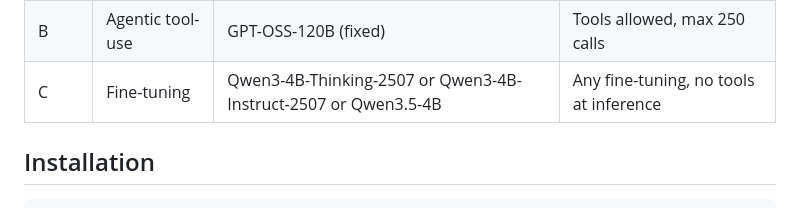
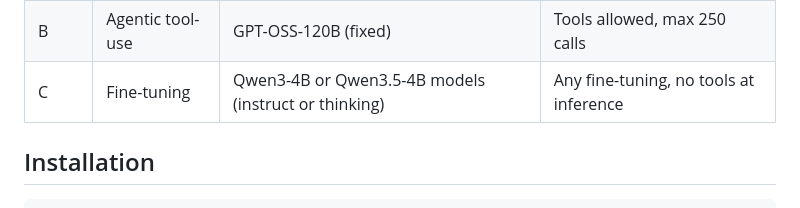
Before and after one commit to Genentech/BioReasoningChallenge, a Markdown page: README.md, the part around the change. Rendered like a GitHub page.

```diff
--- a/README.md
+++ b/README.md
@@ -17,7 +17,7 @@ The competition is hosted on Kaggle with three separate tracks:
 |-------|------|-------|----------------|
 | A | Prompt-only | GPT-OSS-120B (fixed) | Single prompt, 3 seeds, no tools |
 | B | Agentic tool-use | GPT-OSS-120B (fixed) | Tools allowed, max 250 calls |
-| C | Fine-tuning | Qwen3-4B-Thinking-2507 or Qwen3-4B-Instruct-2507 or Qwen3.5-4B  | Any fine-tuning, no tools at inference |
+| C | Fine-tuning | Qwen3-4B or Qwen3.5-4B models (instruct or thinking) | Any fine-tuning, no tools at inference |
 
 ## Installation
 
```
